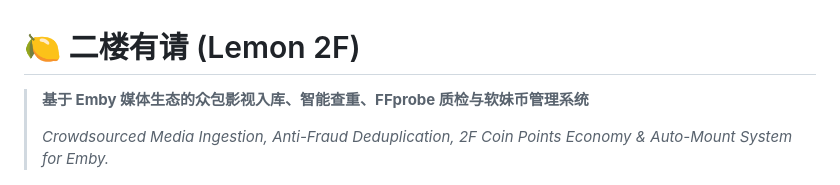
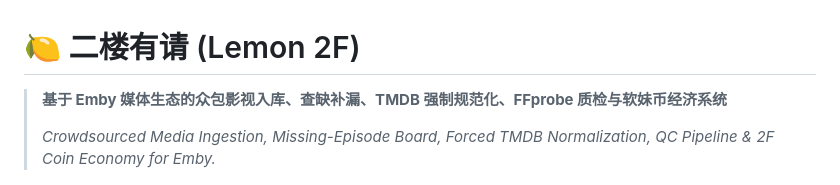
Before and after one commit to nayeshiluo/lemon-2f, a Markdown page: README.md, the part around one of its changes. GitHub-like rendering.

```diff
--- a/README.md
+++ b/README.md
@@ -1,8 +1,8 @@
 # 🍋 二楼有请 (Lemon 2F)
 
-> **基于 Emby 媒体生态的众包影视入库、智能查重、FFprobe 质检与软妹币管理系统**
+> **基于 Emby 媒体生态的众包影视入库、查缺补漏、TMDB 强制规范化、FFprobe 质检与软妹币经济系统**
 >
-> *Crowdsourced Media Ingestion, Anti-Fraud Deduplication, 2F Coin Points Economy & Auto-Mount System for Emby.*
+> *Crowdsourced Media Ingestion, Missing-Episode Board, Forced TMDB Normalization, QC Pipeline & 2F Coin Economy for Emby.*
 
 <p align="center">
   <img src="assets/logo.jpg" alt="二楼有请" width="360" style="border-radius: 16px; box-shadow: 0 8px 32px rgba(255, 42, 133, 0.3);">
```
Also changed, not shown: other parts of README.md (+113 -36 lines).
